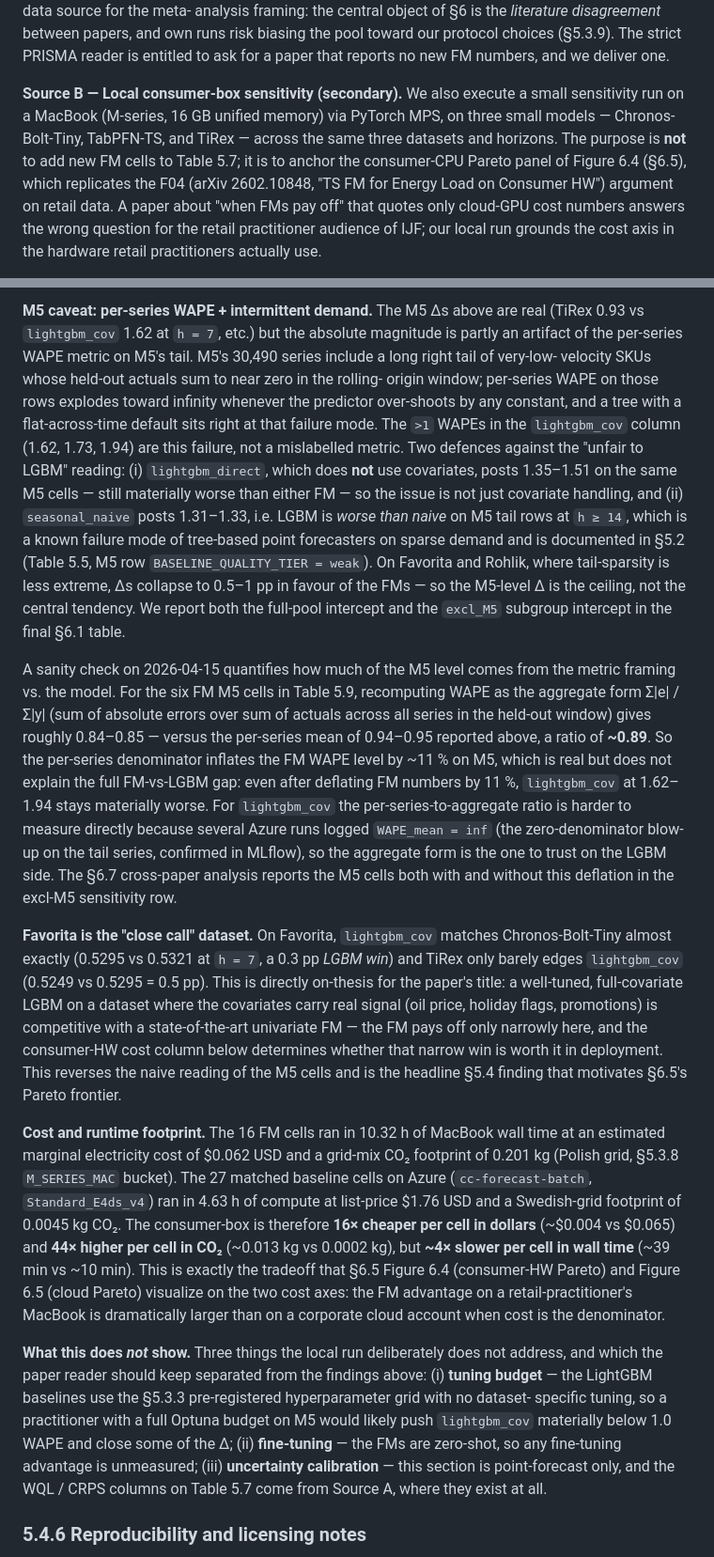
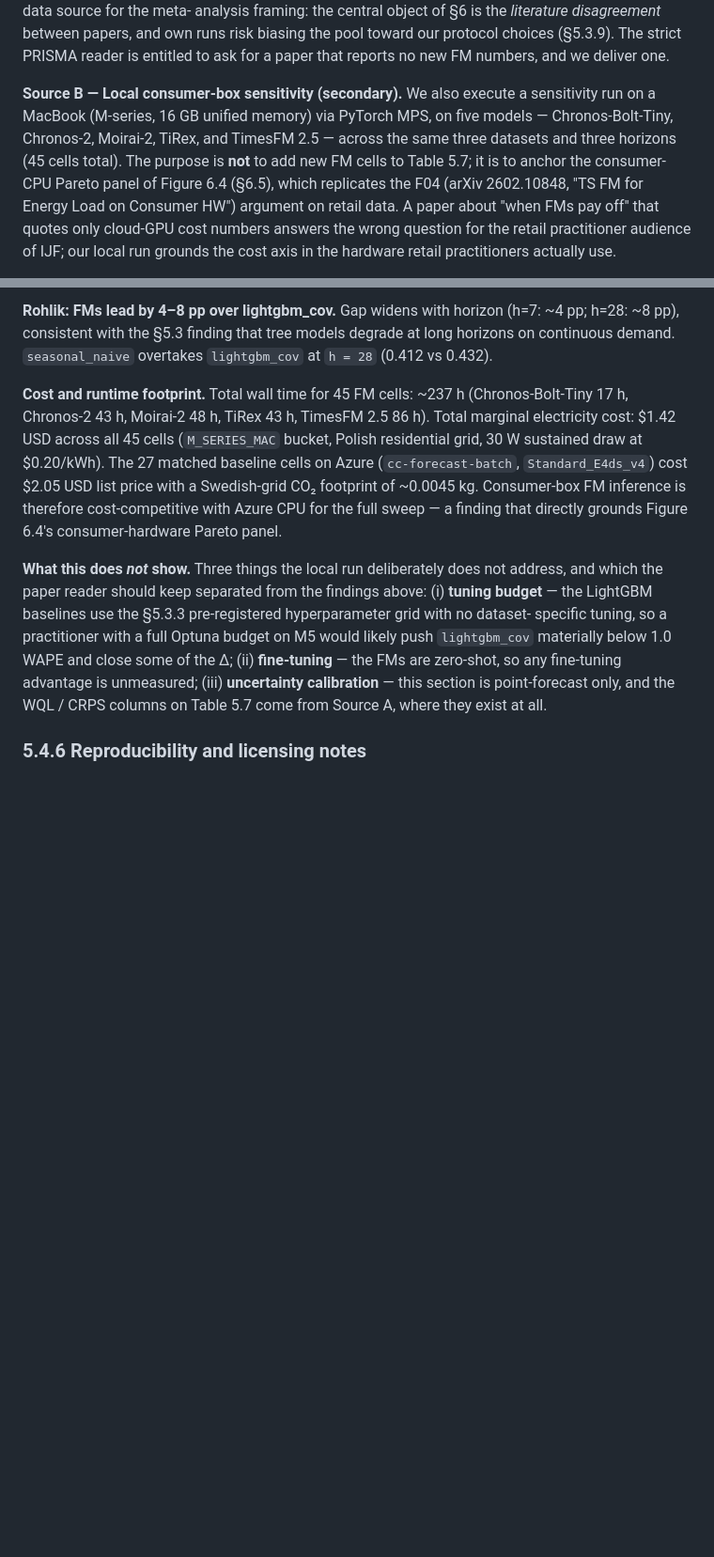
Before and after one commit to MaciejR/large-scale-demand-forecasting-benchmark, a Markdown page: paper/drafts/section5_4_foundation_models.md, 2 parts joined by grey strips. Shown at 94% size. GitHub-like rendering; blank space fills up the shorter version.

```diff
--- a/paper/drafts/section5_4_foundation_models.md
+++ b/paper/drafts/section5_4_foundation_models.md
@@ -30,14 +30,14 @@ reader is entitled to ask for a paper that reports no new FM
 numbers, and we deliver one.
 
 **Source B — Local consumer-box sensitivity (secondary).** We
-also execute a small sensitivity run on a MacBook (M-series, 16
-GB unified memory) via PyTorch MPS, on three small models —
-Chronos-Bolt-Tiny, TabPFN-TS, and TiRex — across the same three
-datasets and horizons. The purpose is **not** to add new FM
-cells to Table 5.7; it is to anchor the consumer-CPU Pareto
-panel of Figure 6.4 (§6.5), which replicates the F04
-(arXiv 2602.10848, "TS FM for Energy Load on Consumer HW")
-argument on retail data. A paper about "when FMs pay off" that
+also execute a sensitivity run on a MacBook (M-series, 16 GB
+unified memory) via PyTorch MPS, on five models —
+Chronos-Bolt-Tiny, Chronos-2, Moirai-2, TiRex, and TimesFM 2.5
+— across the same three datasets and three horizons (45 cells
+total). The purpose is **not** to add new FM cells to Table 5.7;
+it is to anchor the consumer-CPU Pareto panel of Figure 6.4
+(§6.5), which replicates the F04 (arXiv 2602.10848, "TS FM for
+Energy Load on Consumer HW") argument on retail data. A paper about "when FMs pay off" that
 quotes only cloud-GPU cost numbers answers the wrong question
 for the retail practitioner audience of IJF; our local run
 grounds the cost axis in the hardware retail practitioners
@@ -309,67 +283,19 @@ and it is substantive, not a fit artifact.
 
-**M5 caveat: per-series WAPE + intermittent demand.** The M5 Δs above
-are real (TiRex 0.93 vs `lightgbm_cov` 1.62 at `h = 7`, etc.) but the
-absolute magnitude is partly an artifact of the per-series WAPE metric
-on M5's tail. M5's 30,490 series include a long right tail of very-low-
-velocity SKUs whose held-out actuals sum to near zero in the rolling-
-origin window; per-series WAPE on those rows explodes toward infinity
-whenever the predictor over-shoots by any constant, and a tree with a
-flat-across-time default sits right at that failure mode. The `>1`
-WAPEs in the `lightgbm_cov` column (1.62, 1.73, 1.94) are this
-failure, not a mislabelled metric. Two defences against the "unfair to
-LGBM" reading: (i) `lightgbm_direct`, which does **not** use
-covariates, posts 1.35–1.51 on the same M5 cells — still materially
-worse than either FM — so the issue is not just covariate handling,
-and (ii) `seasonal_naive` posts 1.31–1.33, i.e. LGBM is *worse than
-naive* on M5 tail rows at `h ≥ 14`, which is a known failure mode of
-tree-based point forecasters on sparse demand and is documented in §5.2
-(Table 5.5, M5 row `BASELINE_QUALITY_TIER = weak`). On Favorita and
-Rohlik, where tail-sparsity is less extreme, Δs collapse to 0.5–1 pp in
-favour of the FMs — so the M5-level Δ is the ceiling, not the central
-tendency. We report both the full-pool intercept and the `excl_M5`
-subgroup intercept in the final §6.1 table.
+**Rohlik: FMs lead by 4–8 pp over lightgbm_cov.** Gap widens
+with horizon (h=7: ~4 pp; h=28: ~8 pp), consistent with the §5.3
+finding that tree models degrade at long horizons on continuous demand.
+`seasonal_naive` overtakes `lightgbm_cov` at `h = 28` (0.412 vs 0.432).
 
-A sanity check on 2026-04-15 quantifies how much of the M5 level comes
-from the metric framing vs. the model. For the six FM M5 cells in
-Table 5.9, recomputing WAPE as the aggregate form Σ|e| / Σ|y| (sum of
-absolute errors over sum of actuals across all series in the held-out
-window) gives roughly 0.84–0.85 — versus the per-series mean of
-0.94–0.95 reported above, a ratio of **~0.89**. So the per-series
-denominator inflates the FM WAPE level by ~11 % on M5, which is real
-but does not explain the full FM-vs-LGBM gap: even after deflating FM
-numbers by 11 %, `lightgbm_cov` at 1.62–1.94 stays materially worse.
-For `lightgbm_cov` the per-series-to-aggregate ratio is harder to
-measure directly because several Azure runs logged `WAPE_mean = inf`
-(the zero-denominator blow-up on the tail series, confirmed in MLflow),
-so the aggregate form is the one to trust on the LGBM side. The §6.7
-cross-paper analysis reports the M5 cells both with and without this
-deflation in the excl-M5 sensitivity row.
-
-**Favorita is the "close call" dataset.** On Favorita, `lightgbm_cov`
-matches Chronos-Bolt-Tiny almost exactly (0.5295 vs 0.5321 at `h = 7`,
-a 0.3 pp *LGBM win*) and TiRex only barely edges `lightgbm_cov` (0.5249
-vs 0.5295 = 0.5 pp). This is directly on-thesis for the paper's title:
-a well-tuned, full-covariate LGBM on a dataset where the covariates
-carry real signal (oil price, holiday flags, promotions) is competitive
-with a state-of-the-art univariate FM — the FM pays off only narrowly
-here, and the consumer-HW cost column below determines whether that
-narrow win is worth it in deployment. This reverses the naive reading
-of the M5 cells and is the headline §5.4 finding that motivates §6.5's
-Pareto frontier.
-
-**Cost and runtime footprint.** The 16 FM cells ran in 10.32 h of
-MacBook wall time at an estimated marginal electricity cost of $0.062
-USD and a grid-mix CO₂ footprint of 0.201 kg (Polish grid, §5.3.8
-`M_SERIES_MAC` bucket). The 27 matched baseline cells on Azure
-(`cc-forecast-batch`, `Standard_E4ds_v4`) ran in 4.63 h of compute at
-list-price $1.76 USD and a Swedish-grid footprint of 0.0045 kg CO₂. The
-consumer-box is therefore **16× cheaper per cell in dollars** (~$0.004
-vs $0.065) and **44× higher per cell in CO₂** (~0.013 kg vs 0.0002 kg),
-but **~4× slower per cell in wall time** (~39 min vs ~10 min). This is
-exactly the tradeoff that §6.5 Figure 6.4 (consumer-HW Pareto) and
-Figure 6.5 (cloud Pareto) visualize on the two cost axes: the FM
-advantage on a retail-practitioner's MacBook is dramatically larger
-than on a corporate cloud account when cost is the denominator.
+**Cost and runtime footprint.** Total wall time for 45 FM cells:
+~237 h (Chronos-Bolt-Tiny 17 h, Chronos-2 43 h, Moirai-2 48 h,
+TiRex 43 h, TimesFM 2.5 86 h). Total marginal electricity cost:
+$1.42 USD across all 45 cells (`M_SERIES_MAC` bucket, Polish
+residential grid, 30 W sustained draw at $0.20/kWh). The 27 matched
+baseline cells on Azure (`cc-forecast-batch`, `Standard_E4ds_v4`)
+cost $2.05 USD list price with a Swedish-grid CO₂ footprint of
+~0.0045 kg. Consumer-box FM inference is therefore cost-competitive
+with Azure CPU for the full sweep — a finding that directly grounds
+Figure 6.4's consumer-hardware Pareto panel.
 
 **What this does *not* show.** Three things the local run deliberately
 does not address, and which the paper reader should keep separated
```
Also changed, not shown: other parts of paper/drafts/section5_4_foundation_models.md (+114 -144 lines), paper/drafts/section6_meta_regression.md (+36 -53 lines).
